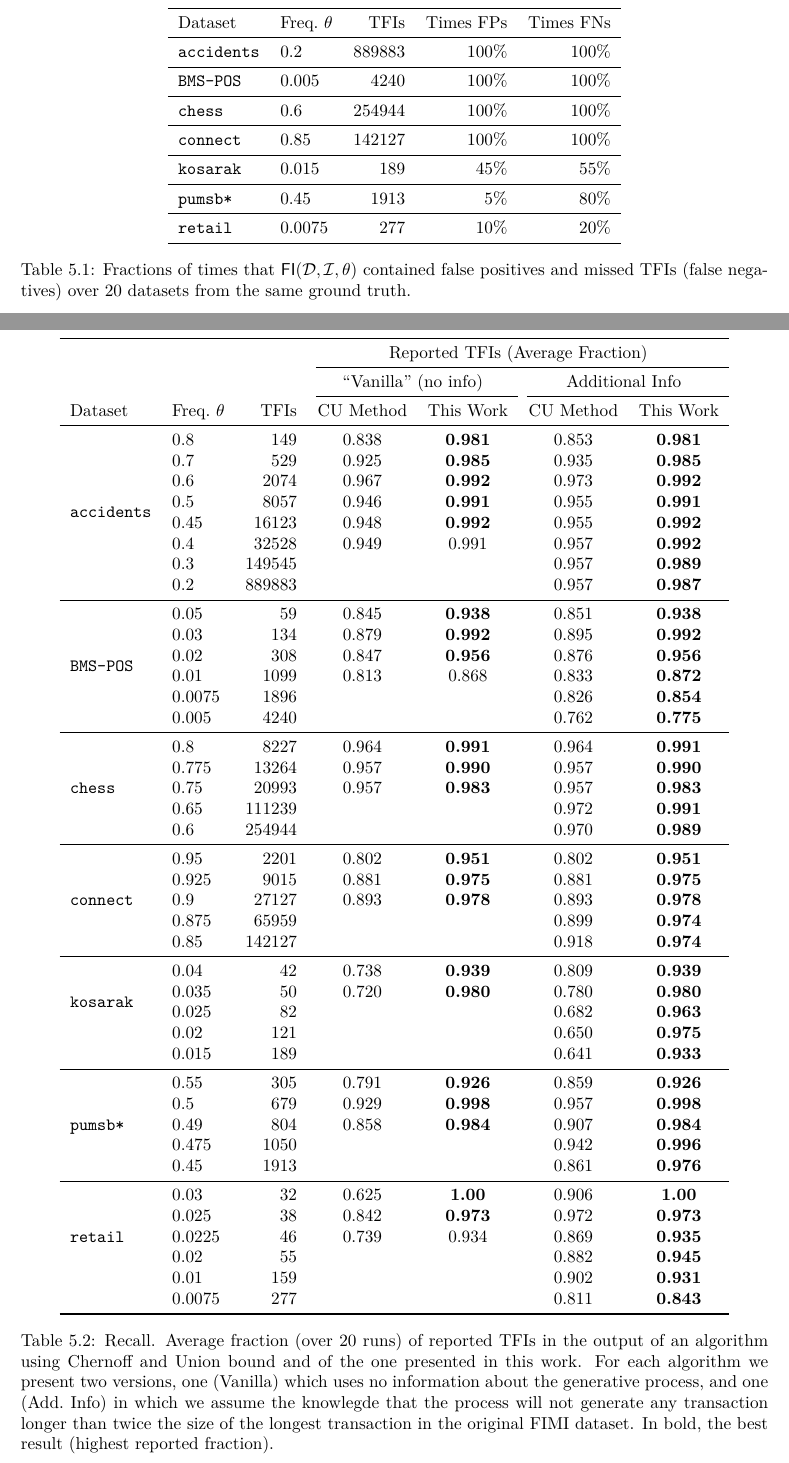
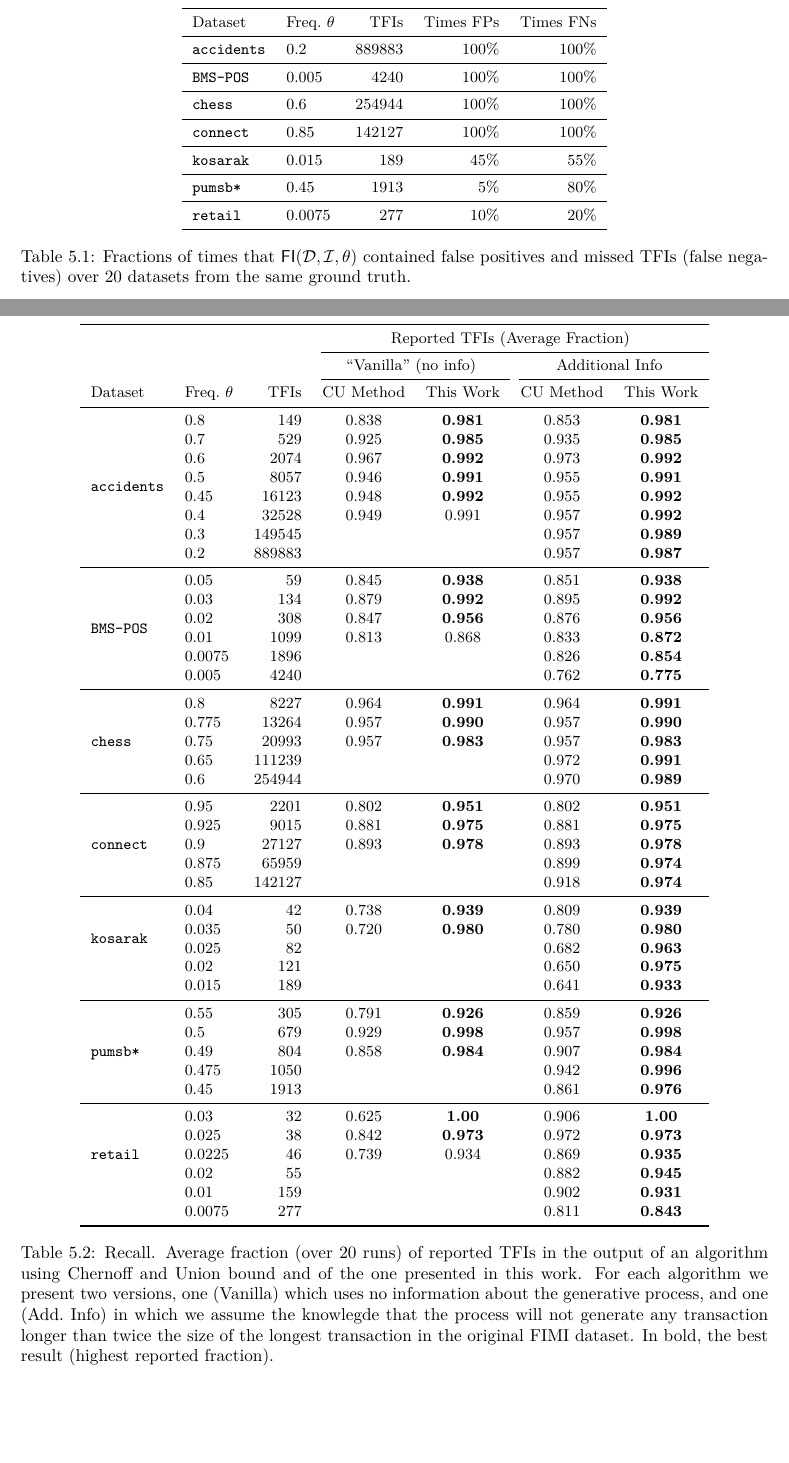
Before and after one commit to ZhizhongIsaacChen/dissertation, a LaTeX thesis (dissertation.tex, which reads realfis/experiments.tex): two parts of pages 91 and 93 of 176, joined at a grey line, cut so that both start at the same text, the shorter picture padded with empty space. Compiled offline with pdfLaTeX.

Commit message:
Use \small to avoid overfull boxes

```diff
--- a/realfis/experiments.tex
+++ b/realfis/experiments.tex
@@ -15,8 +15,9 @@ and the fraction of TFIs that were found.
 %including evaluations of the computational efficiency of the methods is
 %available in the full version of the paper~\citep{RiondatoV13}.
 
-\begin{table*}[tbp]
+\begin{table}[tbp]
   \centering
+    \small
   \begin{tabular}{llrrr}
 \toprule
 Dataset & Freq.~$\theta$ & TFIs & Times FPs & Times FNs\\
@@ -213,10 +214,11 @@ datasets in the FIMI repository to annotate the results for the datasets we gene
   fraction). The two rightmost columns report the value of
   $\varepsilon_2$ computed by our algorithm in the two cases.}
 \label{table:power}
-\end{table*}
+\end{table}
 \fi
 
-\begin{table*}[tbp]
+\begin{table}[tbp]
+  \small
   \centering
   \begin{tabular}{llrcccc}
     \toprule
@@ -295,8 +297,8 @@ datasets in the FIMI repository to annotate the results for the datasets we gene
   in the original FIMI dataset. In bold, the best result (highest reported
   fraction).}
 \label{table:power}
-\end{table*}
-%\begin{table*}[tb]
+\end{table}
+%\begin{table}[tb]
 %\centering
 %\begin{tabular}{llrcccccc}
 %\toprule
```
Also changed, not shown: realfis/experiments.tex (6 more changed lines).
